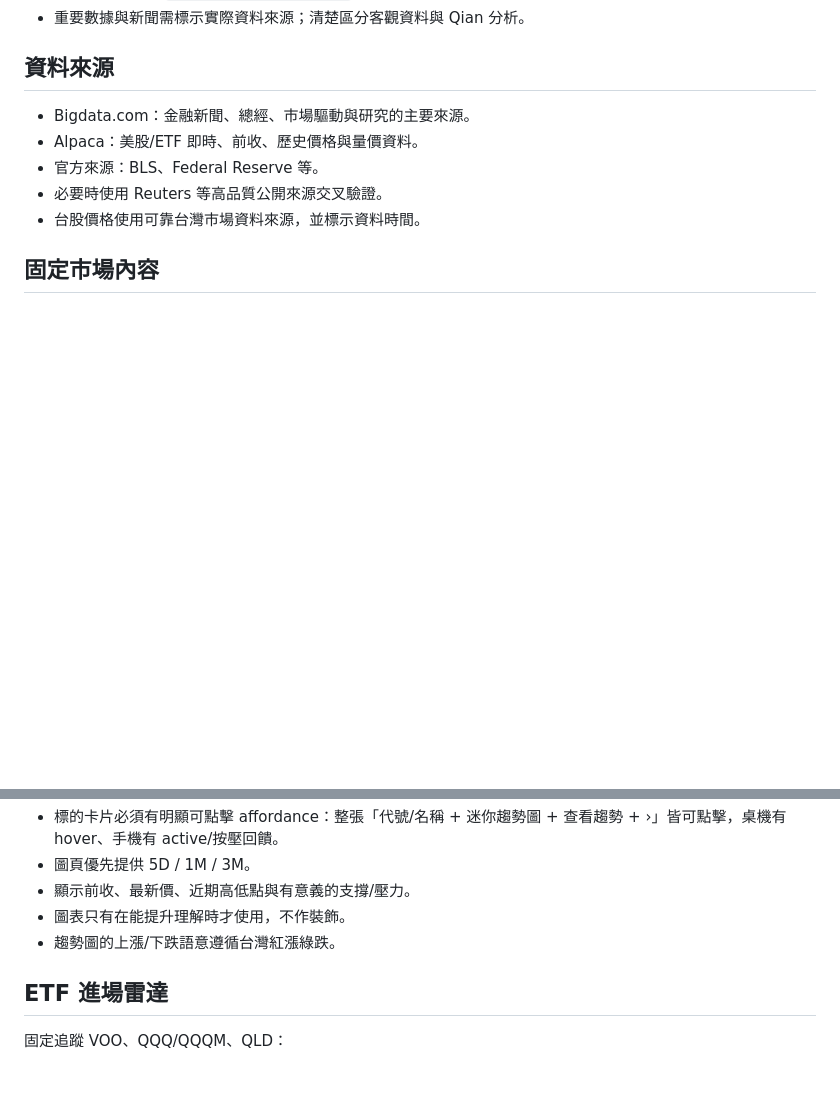
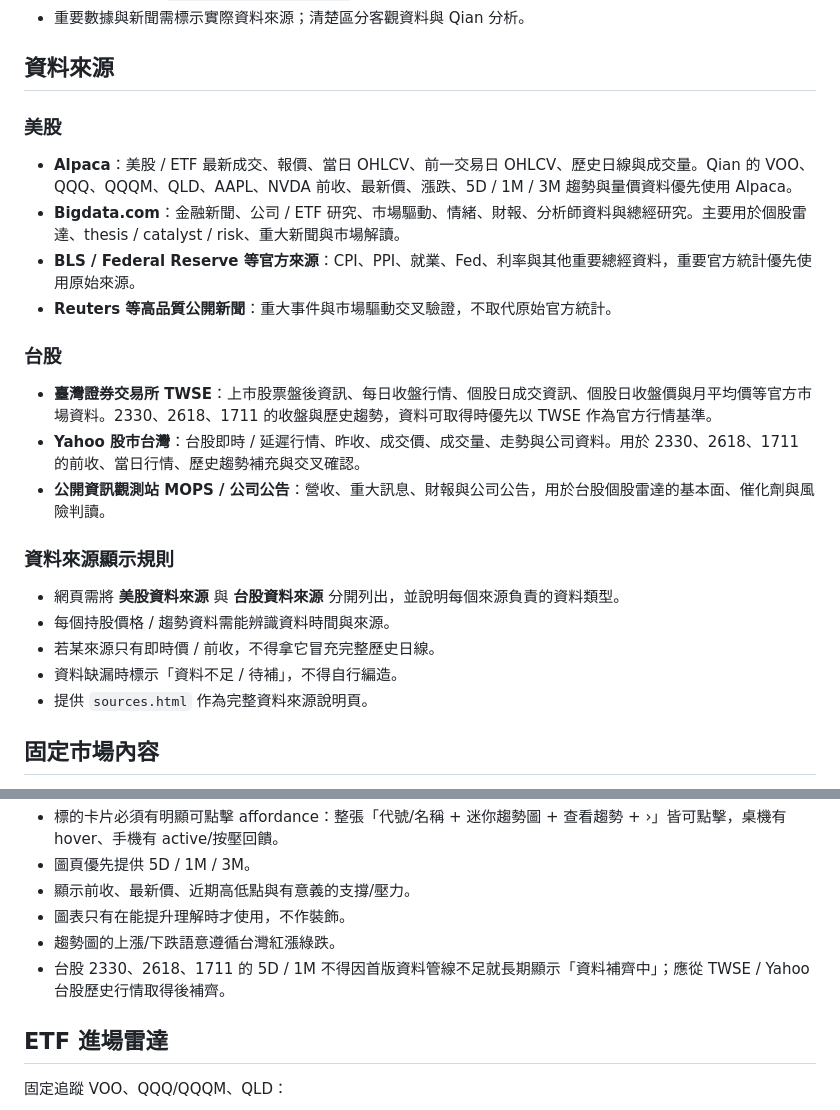
Before and after one commit to kakacf/Qian, a Markdown page: QIAN_SPEC.md, 2 parts joined by grey strips. Drawn GitHub-style; blank space fills up the shorter version.

Commit message:
Clarify Taiwan and US market data sources

```diff
--- a/QIAN_SPEC.md
+++ b/QIAN_SPEC.md
@@ -12,11 +12,26 @@
 
 ## 資料來源
 
-- Bigdata.com：金融新聞、總經、市場驅動與研究的主要來源。
-- Alpaca：美股/ETF 即時、前收、歷史價格與量價資料。
-- 官方來源：BLS、Federal Reserve 等。
-- 必要時使用 Reuters 等高品質公開來源交叉驗證。
-- 台股價格使用可靠台灣市場資料來源，並標示資料時間。
+### 美股
+
+- **Alpaca**：美股 / ETF 最新成交、報價、當日 OHLCV、前一交易日 OHLCV、歷史日線與成交量。Qian 的 VOO、QQQ、QQQM、QLD、AAPL、NVDA 前收、最新價、漲跌、5D / 1M / 3M 趨勢與量價資料優先使用 Alpaca。
+- **Bigdata.com**：金融新聞、公司 / ETF 研究、市場驅動、情緒、財報、分析師資料與總經研究。主要用於個股雷達、thesis / catalyst / risk、重大新聞與市場解讀。
+- **BLS / Federal Reserve 等官方來源**：CPI、PPI、就業、Fed、利率與其他重要總經資料，重要官方統計優先使用原始來源。
+- **Reuters 等高品質公開新聞**：重大事件與市場驅動交叉驗證，不取代原始官方統計。
+
+### 台股
+
+- **臺灣證券交易所 TWSE**：上市股票盤後資訊、每日收盤行情、個股日成交資訊、個股日收盤價與月平均價等官方市場資料。2330、2618、1711 的收盤與歷史趨勢，資料可取得時優先以 TWSE 作為官方行情基準。
+- **Yahoo 股市台灣**：台股即時 / 延遲行情、昨收、成交價、成交量、走勢與公司資料。用於 2330、2618、1711 的前收、當日行情、歷史趨勢補充與交叉確認。
+- **公開資訊觀測站 MOPS / 公司公告**：營收、重大訊息、財報與公司公告，用於台股個股雷達的基本面、催化劑與風險判讀。
+
+### 資料來源顯示規則
+
+- 網頁需將 **美股資料來源** 與 **台股資料來源** 分開列出，並說明每個來源負責的資料類型。
+- 每個持股價格 / 趨勢資料需能辨識資料時間與來源。
+- 若某來源只有即時價 / 前收，不得拿它冒充完整歷史日線。
+- 資料缺漏時標示「資料不足 / 待補」，不得自行編造。
+- 提供 `sources.html` 作為完整資料來源說明頁。
 
 ## 固定市場內容
 
@@ -65,6 +80,7 @@ VOO、QQQ、QQQM、QLD、AAPL、NVDA
 - 顯示前收、最新價、近期高低點與有意義的支撐/壓力。
 - 圖表只有在能提升理解時才使用，不作裝飾。
 - 趨勢圖的上漲/下跌語意遵循台灣紅漲綠跌。
+- 台股 2330、2618、1711 的 5D / 1M 不得因首版資料管線不足就長期顯示「資料補齊中」；應從 TWSE / Yahoo 台股歷史行情取得後補齊。
 
 ## ETF 進場雷達
 
```
